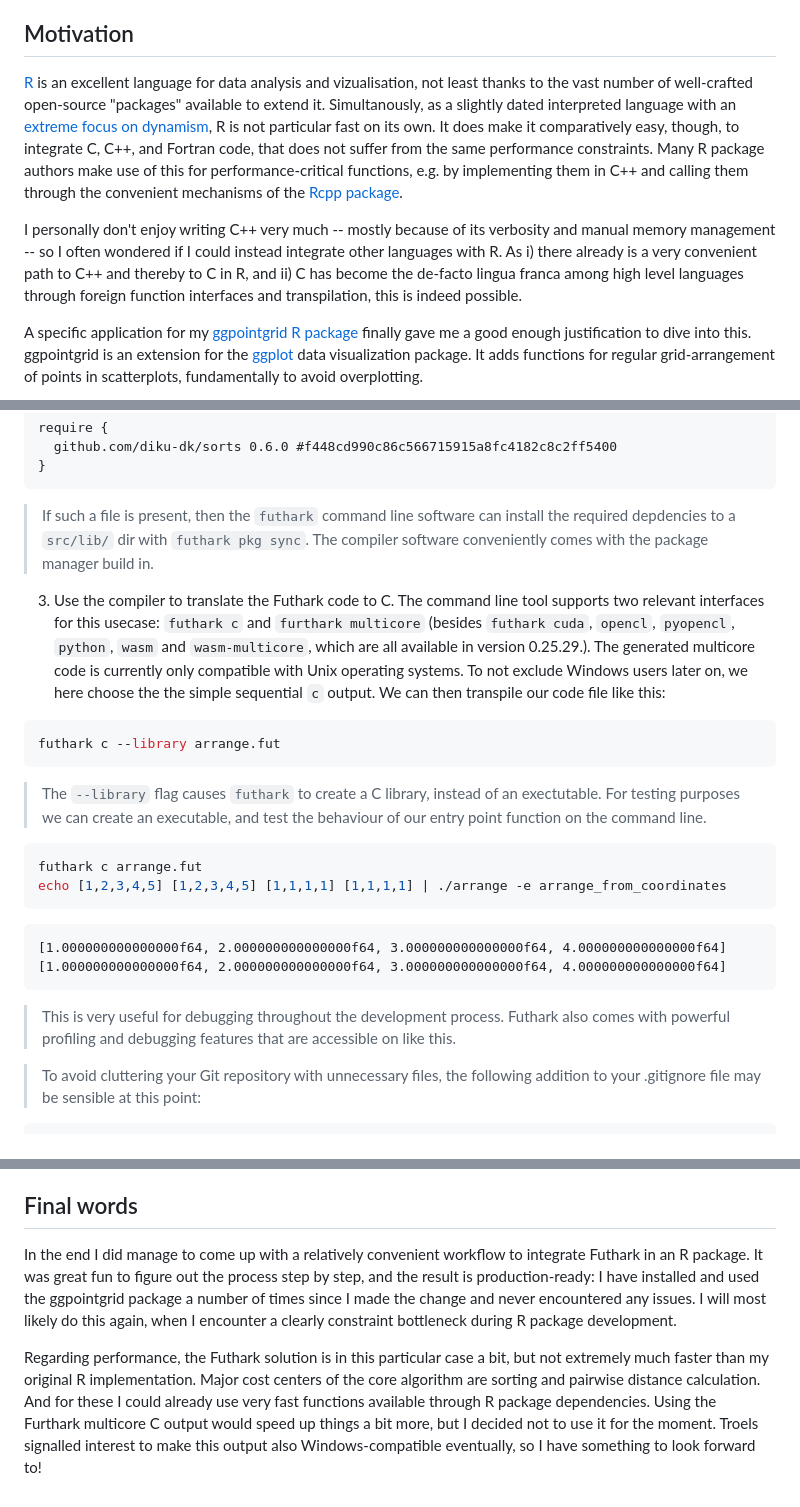
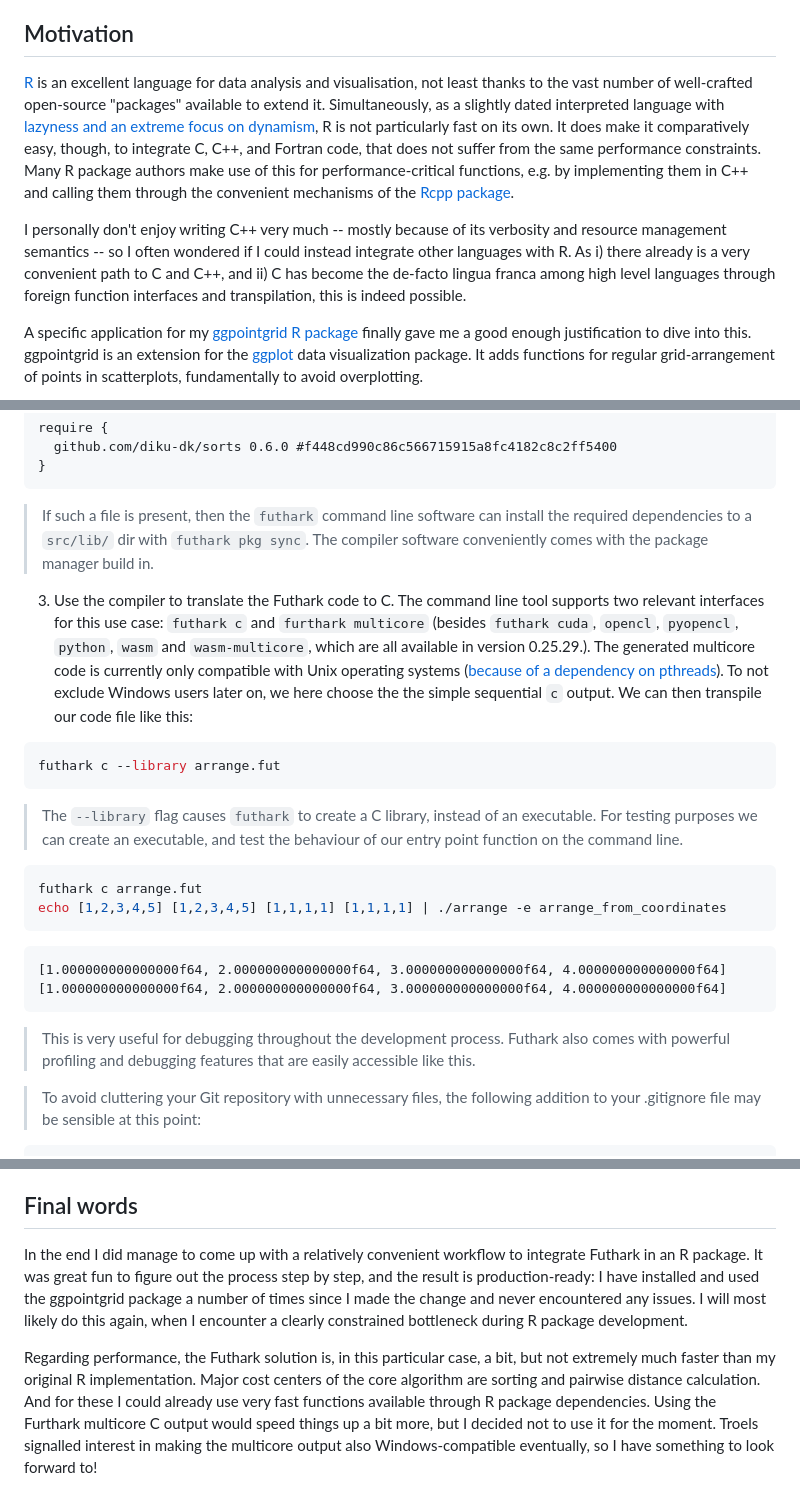
Before and after one commit to nevrome/nevrome.de, a Markdown page: posts/2026-01-12-futhark-in-ggpointgrid.md, 3 parts joined by grey strips. Drawn GitHub-style.

Commit message:
small improvements to the post

````diff
--- a/posts/2026-01-12-futhark-in-ggpointgrid.md
+++ b/posts/2026-01-12-futhark-in-ggpointgrid.md
@@ -9,9 +9,9 @@ It's [#DigiArchMaintainathon](https://sslarch.github.io/maintainathon) week and
 
 ## Motivation
 
-[R](https://www.r-project.org/) is an excellent language for data analysis and vizualisation, not least thanks to the vast number of well-crafted open-source "packages" available to extend it. Simultanously, as a slightly dated interpreted language with an [extreme focus on dynamism](http://adv-r.had.co.nz/Performance.html), R is not particular fast on its own. It does make it comparatively easy, though, to integrate C, C++, and Fortran code, that does not suffer from the same performance constraints. Many R package authors make use of this for performance-critical functions, e.g. by implementing them in C++ and calling them through the convenient mechanisms of the [Rcpp package](https://cran.r-project.org/web/packages/Rcpp/vignettes/Rcpp-package.pdf).
+[R](https://www.r-project.org/) is an excellent language for data analysis and visualisation, not least thanks to the vast number of well-crafted open-source "packages" available to extend it. Simultaneously, as a slightly dated interpreted language with [lazyness and an extreme focus on dynamism](http://adv-r.had.co.nz/Performance.html), R is not particularly fast on its own. It does make it comparatively easy, though, to integrate C, C++, and Fortran code, that does not suffer from the same performance constraints. Many R package authors make use of this for performance-critical functions, e.g. by implementing them in C++ and calling them through the convenient mechanisms of the [Rcpp package](https://cran.r-project.org/web/packages/Rcpp/vignettes/Rcpp-package.pdf).
 
-I personally don't enjoy writing C++ very much -- mostly because of its verbosity and manual memory management -- so I often wondered if I could instead integrate other languages with R. As i) there already is a very convenient path to C++ and thereby to C in R, and ii) C has become the de-facto lingua franca among high level languages through foreign function interfaces and transpilation, this is indeed possible.
+I personally don't enjoy writing C++ very much -- mostly because of its verbosity and resource management semantics -- so I often wondered if I could instead integrate other languages with R. As i) there already is a very convenient path to C and C++, and ii) C has become the de-facto lingua franca among high level languages through foreign function interfaces and transpilation, this is indeed possible.
 
 A specific application for my [ggpointgrid R package](https://github.com/nevrome/ggpointgrid) finally gave me a good enough justification to dive into this. ggpointgrid is an extension for the [ggplot](https://ggplot2.tidyverse.org) data visualization package. It adds functions for regular grid-arrangement of points in scatterplots, fundamentally to avoid overplotting.
 
@@ -61,15 +61,15 @@ require {
 }
 ```
 
-> If such a file is present, then the `futhark` command line software can install the required depdencies to a `src/lib/` dir with `futhark pkg sync`. The compiler software conveniently comes with the package manager build in.
+> If such a file is present, then the `futhark` command line software can install the required dependencies to a `src/lib/` dir with `futhark pkg sync`. The compiler software conveniently comes with the package manager build in.
 
-3. Use the compiler to translate the Futhark code to C. The command line tool supports two relevant interfaces for this usecase: `futhark c` and `furthark multicore` (besides `futhark cuda`, `opencl`, `pyopencl`, `python`, `wasm` and `wasm-multicore`, which are all available in version 0.25.29.). The generated multicore code is currently only compatible with Unix operating systems. To not exclude Windows users later on, we here choose the the simple sequential `c` output. We can then transpile our code file like this:
+3. Use the compiler to translate the Futhark code to C. The command line tool supports two relevant interfaces for this use case: `futhark c` and `furthark multicore` (besides `futhark cuda`, `opencl`, `pyopencl`, `python`, `wasm` and `wasm-multicore`, which are all available in version 0.25.29.). The generated multicore code is currently only compatible with Unix operating systems ([because of a dependency on pthreads](https://futhark.readthedocs.io/en/latest/man/futhark-multicore.html)). To not exclude Windows users later on, we here choose the the simple sequential `c` output. We can then transpile our code file like this:
 
 ```bash
 futhark c --library arrange.fut
 ```
 
-> The `--library` flag causes `futhark` to create a C library, instead of an exectutable. For testing purposes we can create an executable, and test the behaviour of our entry point function on the command line.
+> The `--library` flag causes `futhark` to create a C library, instead of an executable. For testing purposes we can create an executable, and test the behaviour of our entry point function on the command line.
 
 ```bash
 futhark c arrange.fut
@@ -80,7 +80,7 @@ echo [1,2,3,4,5] [1,2,3,4,5] [1,1,1,1] [1,1,1,1] | ./arrange -e arrange_from_coo
 [1.000000000000000f64, 2.000000000000000f64, 3.000000000000000f64, 4.000000000000000f64]
 ```
 
-> This is very useful for debugging throughout the development process. Futhark also comes with powerful profiling and debugging features that are accessible on like this.
+> This is very useful for debugging throughout the development process. Futhark also comes with powerful profiling and debugging features that are easily accessible like this.
 
 > To avoid cluttering your Git repository with unnecessary files, the following addition to your .gitignore file may be sensible at this point:
 
@@ -225,6 +225,6 @@ So 1. can be avoided relatively easily and 2. should be only relevant on certain
 
 ## Final words
 
-In the end I did manage to come up with a relatively convenient workflow to integrate Futhark in an R package. It was great fun to figure out the process step by step, and the result is production-ready: I have installed and used the ggpointgrid package a number of times since I made the change and never encountered any issues. I will most likely do this again, when I encounter a clearly constraint bottleneck during R package development.
+In the end I did manage to come up with a relatively convenient workflow to integrate Futhark in an R package. It was great fun to figure out the process step by step, and the result is production-ready: I have installed and used the ggpointgrid package a number of times since I made the change and never encountered any issues. I will most likely do this again, when I encounter a clearly constrained bottleneck during R package development.
 
-Regarding performance, the Futhark solution is in this particular case a bit, but not extremely much faster than my original R implementation. Major cost centers of the core algorithm are sorting and pairwise distance calculation. And for these I could already use very fast functions available through R package dependencies. Using the Furthark multicore C output would speed up things a bit more, but I decided not to use it for the moment. Troels signalled interest to make this output also Windows-compatible eventually, so I have something to look forward to!
+Regarding performance, the Futhark solution is, in this particular case, a bit, but not extremely much faster than my original R implementation. Major cost centers of the core algorithm are sorting and pairwise distance calculation. And for these I could already use very fast functions available through R package dependencies. Using the Furthark multicore C output would speed things up a bit more, but I decided not to use it for the moment. Troels signalled interest in making the multicore output also Windows-compatible eventually, so I have something to look forward to!
````
Also changed, not shown: other parts of posts/2026-01-12-futhark-in-ggpointgrid.md (+5 -5 lines).
